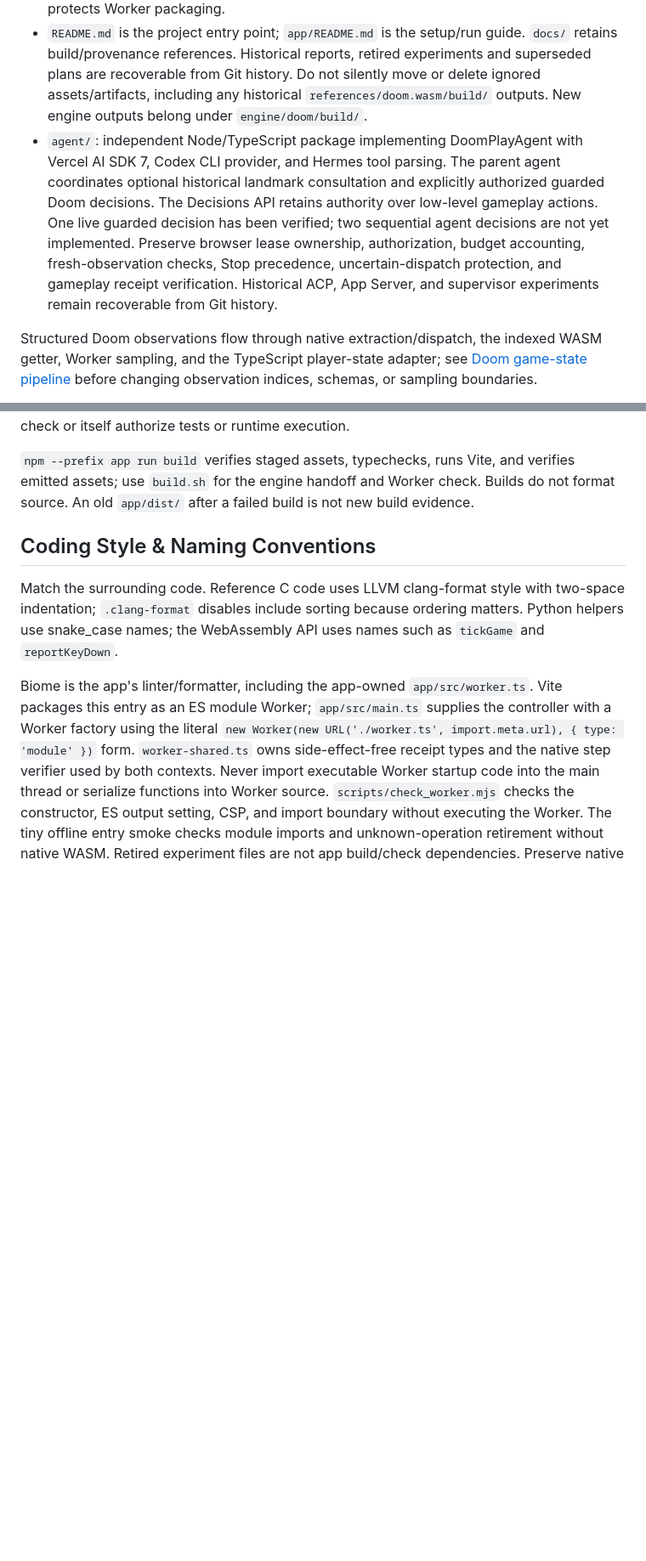
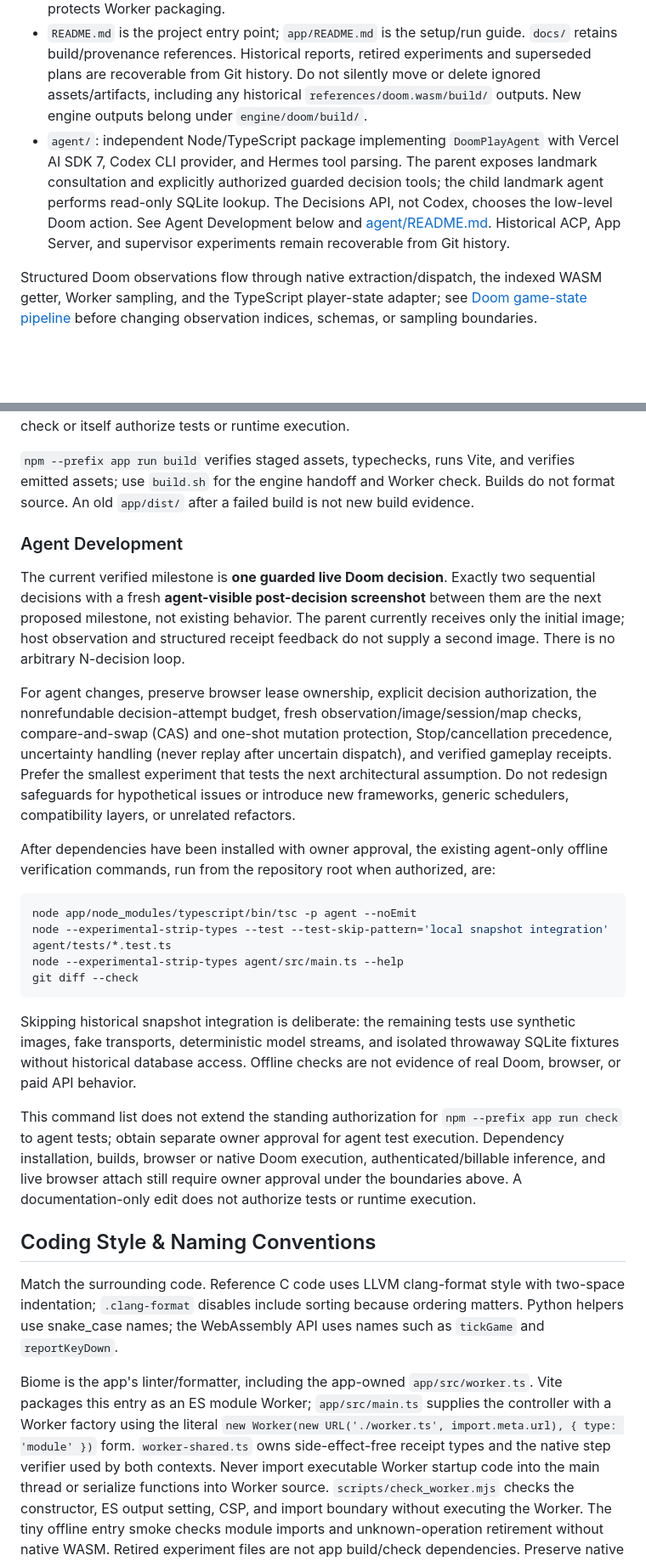
Before and after one commit to mikechao/doom-decisions, a Markdown page: AGENTS.md, 2 parts joined by grey strips. Shown at 85% size. GitHub-like rendering; blank space fills up the shorter version.

Commit message:
docs: update AGENTS.md

````diff
--- a/AGENTS.md
+++ b/AGENTS.md
@@ -22,7 +22,7 @@ Continuous Mode freezes a positive safe-integer **per-run SDK-attempt budget, de
 - `app/`: static browser application using vanilla TypeScript and DOM APIs, plain CSS, and an app-local `package-lock.json`. Exact pins in `app/package.json`: TypeScript **7.0.2**, Vite **8.3.4**, official OpenRouter SDK **1.4.25**, official OpenAI SDK **7.32.0**, Biome **2.5.15**, Vitest **5.0.4**. No React or Tailwind.
 - `build.sh`: Node admission → foreground Make → Node closeout → verified staging → Vite build wrapper. `scripts/build_engine.mjs` owns supported-build admission/evidence and shared fingerprint/inspection helpers; `scripts/inspect_doom.mjs` checks the WASM interface; `scripts/stage_web.mjs` verifies/stages artifacts; `scripts/check_worker.mjs` protects Worker packaging.
 - `README.md` is the project entry point; `app/README.md` is the setup/run guide. `docs/` retains build/provenance references. Historical reports, retired experiments and superseded plans are recoverable from Git history. Do not silently move or delete ignored assets/artifacts, including any historical `references/doom.wasm/build/` outputs. New engine outputs belong under `engine/doom/build/`.
-- `agent/`: independent Node/TypeScript package implementing DoomPlayAgent with Vercel AI SDK 7, Codex CLI provider, and Hermes tool parsing. The parent agent coordinates optional historical landmark consultation and explicitly authorized guarded Doom decisions. The Decisions API retains authority over low-level gameplay actions. One live guarded decision has been verified; two sequential agent decisions are not yet implemented. Preserve browser lease ownership, authorization, budget accounting, fresh-observation checks, Stop precedence, uncertain-dispatch protection, and gameplay receipt verification. Historical ACP, App Server, and supervisor experiments remain recoverable from Git history.
+- `agent/`: independent Node/TypeScript package implementing `DoomPlayAgent` with Vercel AI SDK 7, Codex CLI provider, and Hermes tool parsing. The parent exposes landmark consultation and explicitly authorized guarded decision tools; the child landmark agent performs read-only SQLite lookup. The Decisions API, not Codex, chooses the low-level Doom action. See Agent Development below and [agent/README.md](agent/README.md). Historical ACP, App Server, and supervisor experiments remain recoverable from Git history.
 
 Structured Doom observations flow through native extraction/dispatch, the indexed WASM getter, Worker sampling, and the TypeScript player-state adapter; see [Doom game-state pipeline](docs/doom-game-state-pipeline.md) before changing observation indices, schemas, or sampling boundaries.
 
@@ -72,6 +72,25 @@ Read-only inspection and non-writing syntax/diff checks include `git status --sh
 
 `npm --prefix app run build` verifies staged assets, typechecks, runs Vite, and verifies emitted assets; use `build.sh` for the engine handoff and Worker check. Builds do not format source. An old `app/dist/` after a failed build is not new build evidence.
 
+### Agent Development
+
+The current verified milestone is **one guarded live Doom decision**. Exactly two sequential decisions with a fresh **agent-visible post-decision screenshot** between them are the next proposed milestone, not existing behavior. The parent currently receives only the initial image; host observation and structured receipt feedback do not supply a second image. There is no arbitrary N-decision loop.
+
+For agent changes, preserve browser lease ownership, explicit decision authorization, the nonrefundable decision-attempt budget, fresh observation/image/session/map checks, compare-and-swap (CAS) and one-shot mutation protection, Stop/cancellation precedence, uncertainty handling (never replay after uncertain dispatch), and verified gameplay receipts. Prefer the smallest experiment that tests the next architectural assumption. Do not redesign safeguards for hypothetical issues or introduce new frameworks, generic schedulers, compatibility layers, or unrelated refactors.
+
+After dependencies have been installed with owner approval, the existing agent-only offline verification commands, run from the repository root when authorized, are:
+
+```bash
+node app/node_modules/typescript/bin/tsc -p agent --noEmit
+node --experimental-strip-types --test --test-skip-pattern='local snapshot integration' agent/tests/*.test.ts
+node --experimental-strip-types agent/src/main.ts --help
+git diff --check
+```
+
+Skipping historical snapshot integration is deliberate: the remaining tests use synthetic images, fake transports, deterministic model streams, and isolated throwaway SQLite fixtures without historical database access. Offline checks are not evidence of real Doom, browser, or paid API behavior.
+
+This command list does not extend the standing authorization for `npm --prefix app run check` to agent tests; obtain separate owner approval for agent test execution. Dependency installation, builds, browser or native Doom execution, authenticated/billable inference, and live browser attach still require owner approval under the boundaries above. A documentation-only edit does not authorize tests or runtime execution.
+
 ## Coding Style & Naming Conventions
 
 Match the surrounding code. Reference C code uses LLVM clang-format style with two-space indentation; `.clang-format` disables include sorting because ordering matters. Python helpers use snake_case names; the WebAssembly API uses names such as `tickGame` and `reportKeyDown`.
````
